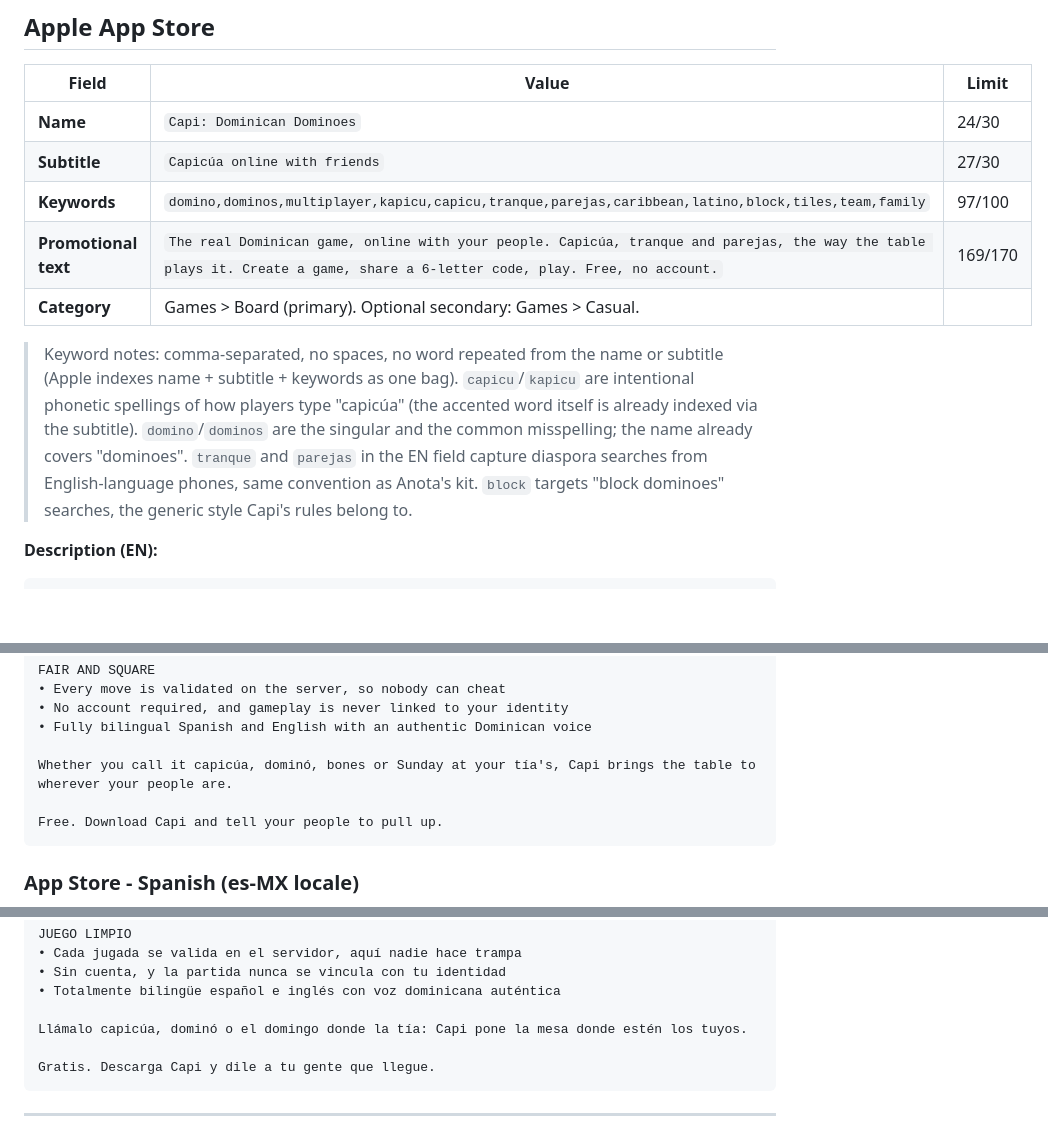
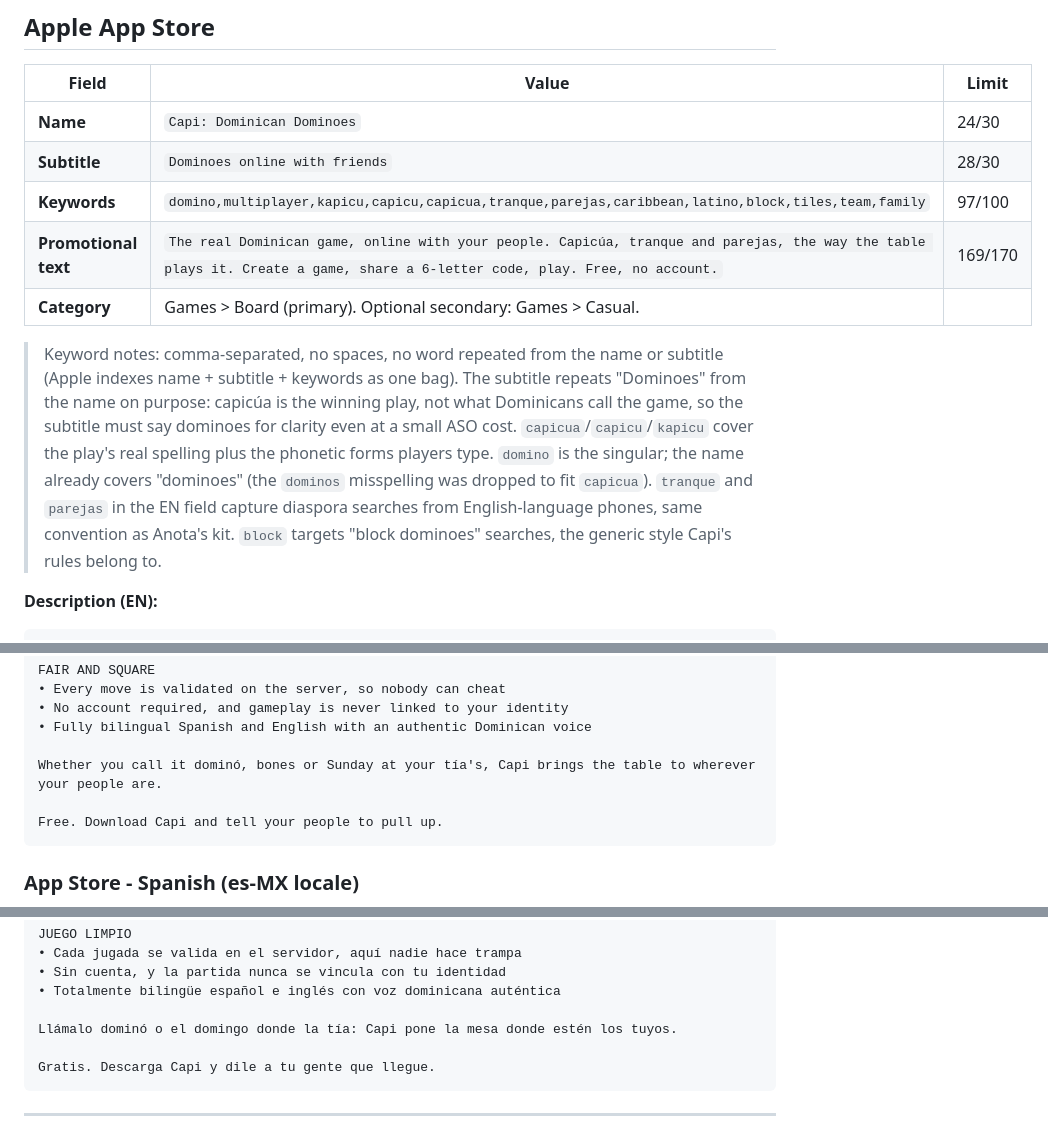
Before and after one commit to aaguasvivas/capi, a Markdown page: docs/store-listing.md, 3 parts joined by grey strips. Rendered like a GitHub page; blank space fills up the shorter version.

Commit message:
Store copy: subtitle says Dominoes, capicua kept only as the play (not the game's name)

````diff
--- a/docs/store-listing.md
+++ b/docs/store-listing.md
@@ -11,12 +11,12 @@
 | Field | Value | Limit |
 |---|---|---|
 | **Name** | `Capi: Dominican Dominoes` | 24/30 |
-| **Subtitle** | `Capicúa online with friends` | 27/30 |
-| **Keywords** | `domino,dominos,multiplayer,kapicu,capicu,tranque,parejas,caribbean,latino,block,tiles,team,family` | 97/100 |
+| **Subtitle** | `Dominoes online with friends` | 28/30 |
+| **Keywords** | `domino,multiplayer,kapicu,capicu,capicua,tranque,parejas,caribbean,latino,block,tiles,team,family` | 97/100 |
 | **Promotional text** | `The real Dominican game, online with your people. Capicúa, tranque and parejas, the way the table plays it. Create a game, share a 6-letter code, play. Free, no account.` | 169/170 |
 | **Category** | Games > Board (primary). Optional secondary: Games > Casual. |
 
-> Keyword notes: comma-separated, no spaces, no word repeated from the name or subtitle (Apple indexes name + subtitle + keywords as one bag). `capicu`/`kapicu` are intentional phonetic spellings of how players type "capicúa" (the accented word itself is already indexed via the subtitle). `domino`/`dominos` are the singular and the common misspelling; the name already covers "dominoes". `tranque` and `parejas` in the EN field capture diaspora searches from English-language phones, same convention as Anota's kit. `block` targets "block dominoes" searches, the generic style Capi's rules belong to.
+> Keyword notes: comma-separated, no spaces, no word repeated from the name or subtitle (Apple indexes name + subtitle + keywords as one bag). The subtitle repeats "Dominoes" from the name on purpose: capicúa is the winning play, not what Dominicans call the game, so the subtitle must say dominoes for clarity even at a small ASO cost. `capicua`/`capicu`/`kapicu` cover the play's real spelling plus the phonetic forms players type. `domino` is the singular; the name already covers "dominoes" (the `dominos` misspelling was dropped to fit `capicua`). `tranque` and `parejas` in the EN field capture diaspora searches from English-language phones, same convention as Anota's kit. `block` targets "block dominoes" searches, the generic style Capi's rules belong to.
 
 **Description (EN):**
 ```
@@ -46,7 +46,7 @@ FAIR AND SQUARE
 • No account required, and gameplay is never linked to your identity
 • Fully bilingual Spanish and English with an authentic Dominican voice
 
-Whether you call it capicúa, dominó, bones or Sunday at your tía's, Capi brings the table to wherever your people are.
+Whether you call it dominó, bones or Sunday at your tía's, Capi brings the table to wherever your people are.
 
 Free. Download Capi and tell your people to pull up.
 ```
@@ -90,7 +90,7 @@ JUEGO LIMPIO
 • Sin cuenta, y la partida nunca se vincula con tu identidad
 • Totalmente bilingüe español e inglés con voz dominicana auténtica
 
-Llámalo capicúa, dominó o el domingo donde la tía: Capi pone la mesa donde estén los tuyos.
+Llámalo dominó o el domingo donde la tía: Capi pone la mesa donde estén los tuyos.
 
 Gratis. Descarga Capi y dile a tu gente que llegue.
 ```
````
Also changed, not shown: other parts of docs/store-listing.md (+1 -1 lines).
